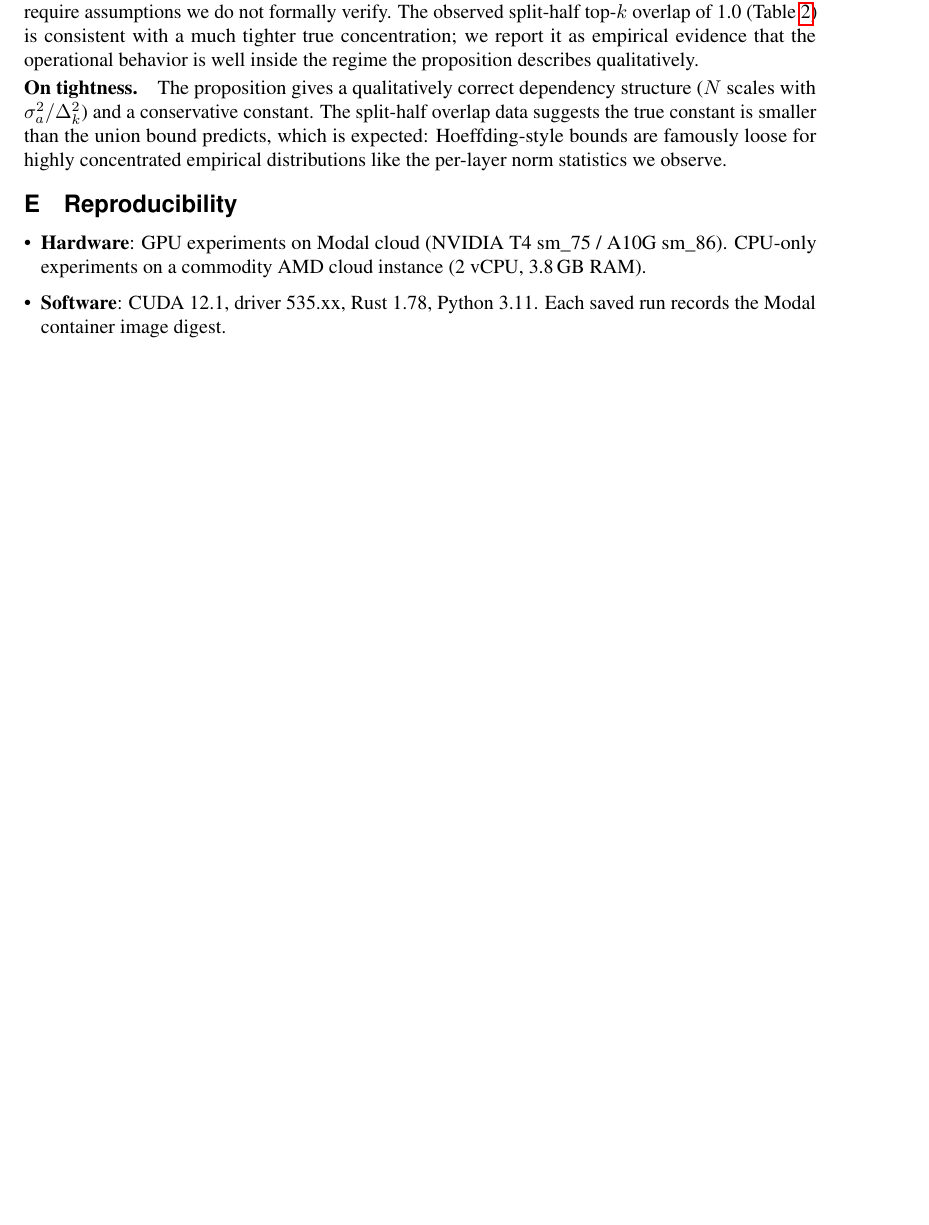
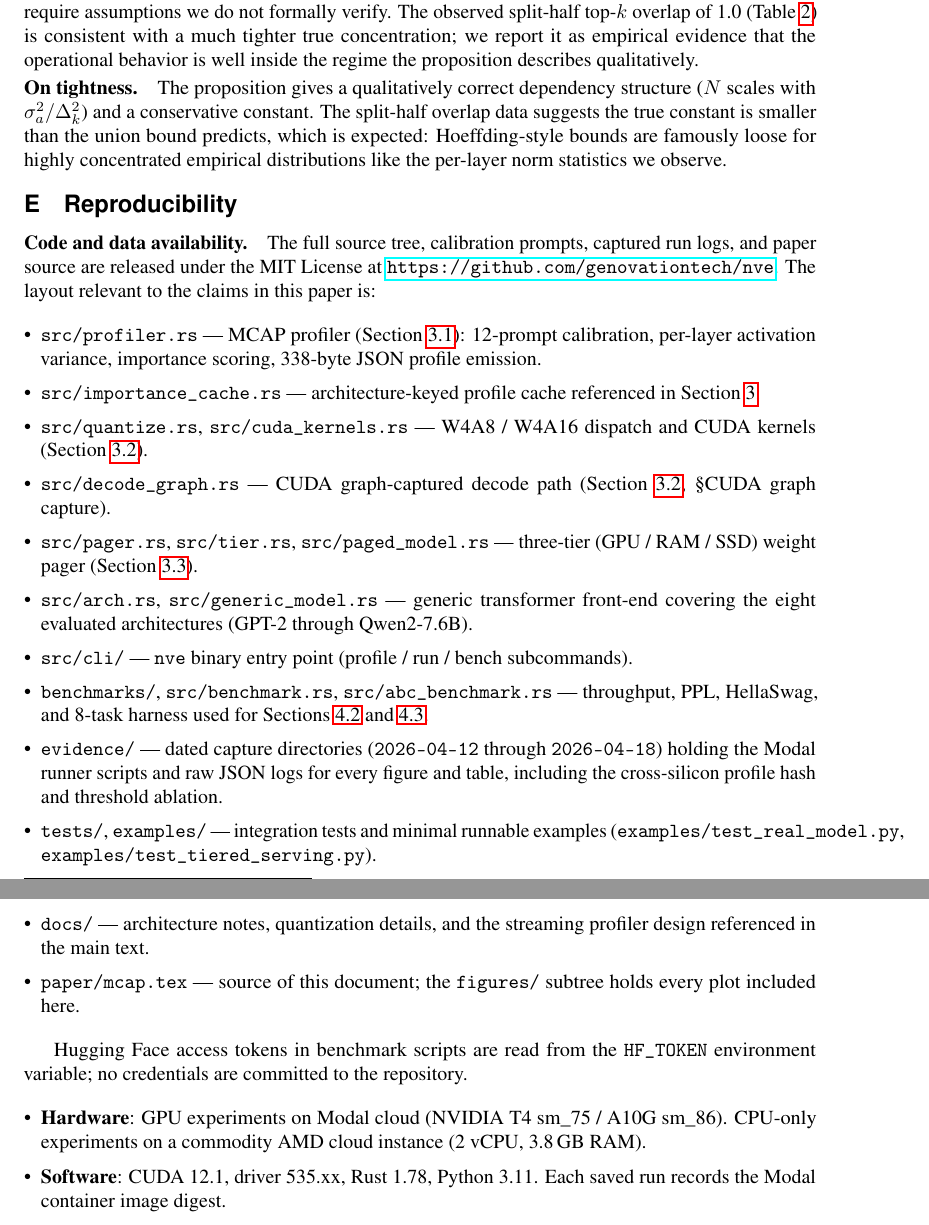
Before and after one commit to genovationtech/nve, a LaTeX paper (paper/mcap.tex): part of page 41 of 41 before the commit and two parts of pages 41 and 42 of 42 after it, the two joined at a grey line, cut so that both start at the same text, the shorter picture padded with empty space. Compiled offline with pdfLaTeX.

Commit message:
Add repo URL and code-availability map to paper

```diff
--- a/paper/mcap.tex
+++ b/paper/mcap.tex
@@ -67,6 +67,7 @@ Memory-Constrained LLM Inference}
   Anurita Das \\
   Genovation Technological Solutions Pvt Ltd \\
   \texttt{anurita@genovationsolutions.com} \\
+  \texttt{\url{https://github.com/genovationtech/nve}} \\
 }
 
 \begin{document}
@@ -2917,6 +2918,52 @@ concentrated empirical distributions like the per-layer norm statistics we obser
 \section{Reproducibility}
 \label{app:reproducibility}
 
+\paragraph{Code and data availability.}
+The full source tree, calibration prompts, captured run logs, and paper
+source are released under the MIT License at
+\url{https://github.com/genovationtech/nve}. The layout relevant to the
+claims in this paper is:
+
+\begin{itemize}[leftmargin=*, itemsep=1pt]
+\item \texttt{src/profiler.rs} --- MCAP profiler
+  (Section~\ref{sec:mcap}): 12-prompt calibration, per-layer
+  activation variance, importance scoring, 338-byte JSON profile emission.
+\item \texttt{src/importance\_cache.rs} --- architecture-keyed profile
+  cache referenced in Section~\ref{sec:system}.
+\item \texttt{src/quantize.rs}, \texttt{src/cuda\_kernels.rs} ---
+  W4A8 / W4A16 dispatch and CUDA kernels
+  (Section~\ref{sec:w4a8_kernel}).
+\item \texttt{src/decode\_graph.rs} --- CUDA graph-captured decode path
+  (Section~\ref{sec:w4a8_kernel}, \S CUDA graph capture).
+\item \texttt{src/pager.rs}, \texttt{src/tier.rs},
+  \texttt{src/paged\_model.rs} --- three-tier (GPU / RAM / SSD) weight
+  pager (Section~\ref{sec:paging}).
+\item \texttt{src/arch.rs}, \texttt{src/generic\_model.rs} --- generic
+  transformer front-end covering the eight evaluated architectures
+  (GPT-2 through Qwen2-7.6B).
+\item \texttt{src/cli/} --- \texttt{nve} binary entry point
+  (profile / run / bench subcommands).
+\item \texttt{benchmarks/}, \texttt{src/benchmark.rs},
+  \texttt{src/abc\_benchmark.rs} --- throughput, PPL, HellaSwag, and
+  8-task harness used for Sections~\ref{sec:throughput}
+  and~\ref{sec:quality}.
+\item \texttt{evidence/} --- dated capture directories
+  (\texttt{2026-04-12} through \texttt{2026-04-18}) holding the Modal
+  runner scripts and raw JSON logs for every figure and table,
+  including the cross-silicon profile hash and threshold ablation.
+\item \texttt{tests/}, \texttt{examples/} --- integration tests and
+  minimal runnable examples (\texttt{examples/test\_real\_model.py},
+  \texttt{examples/test\_tiered\_serving.py}).
+\item \texttt{docs/} --- architecture notes, quantization details, and
+  the streaming profiler design referenced in the main text.
+\item \texttt{paper/mcap.tex} --- source of this document; the
+  \texttt{figures/} subtree holds every plot included here.
+\end{itemize}
+
+Hugging Face access tokens in benchmark scripts are read from the
+\texttt{HF\_TOKEN} environment variable; no credentials are committed to
+the repository.
+
 \begin{itemize}[leftmargin=*, itemsep=2pt]
 \item \textbf{Hardware}: GPU experiments on Modal cloud (NVIDIA T4 sm\_75 /
   A10G sm\_86). CPU-only experiments on a commodity AMD cloud instance
```
Also changed, not shown: paper/mcap.pdf.
